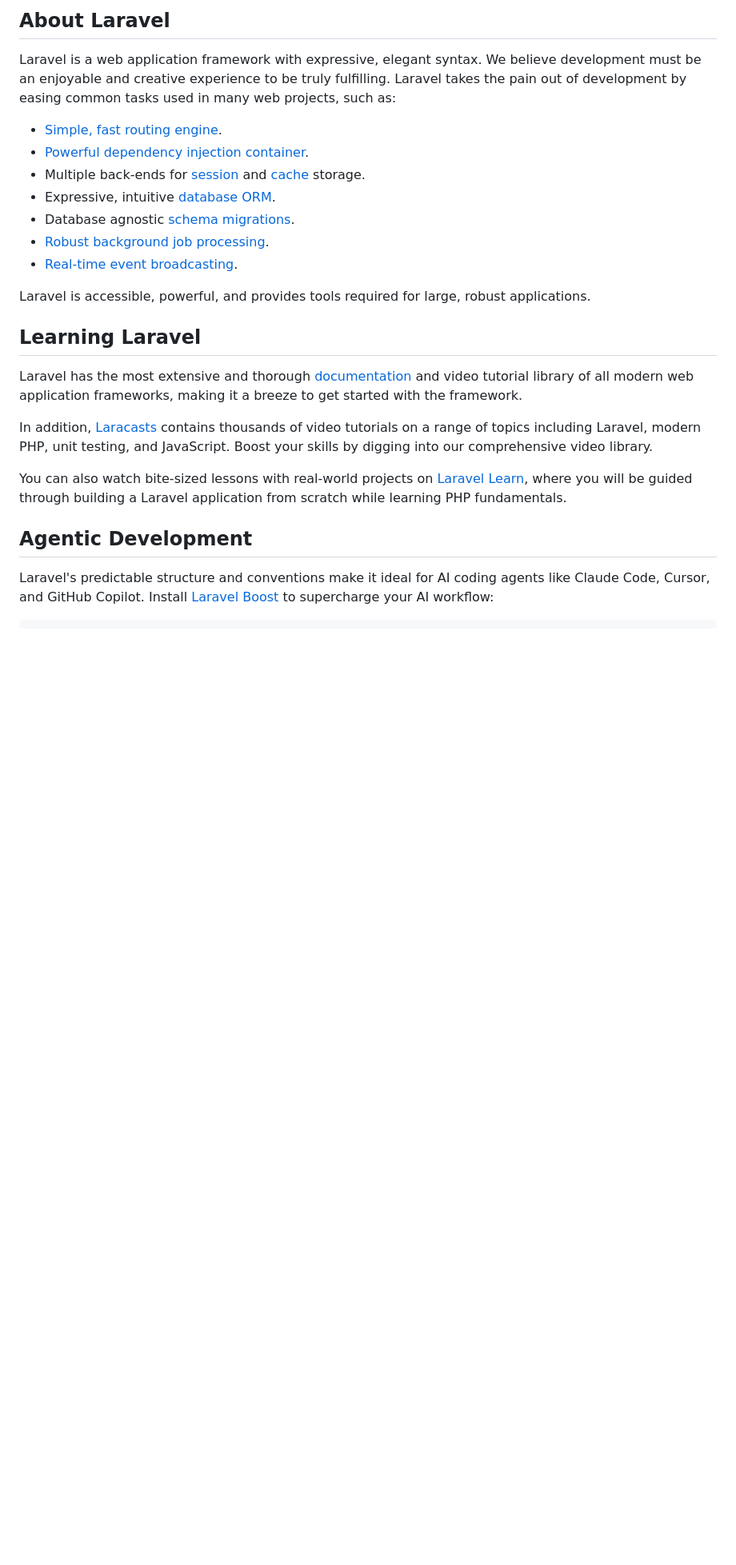
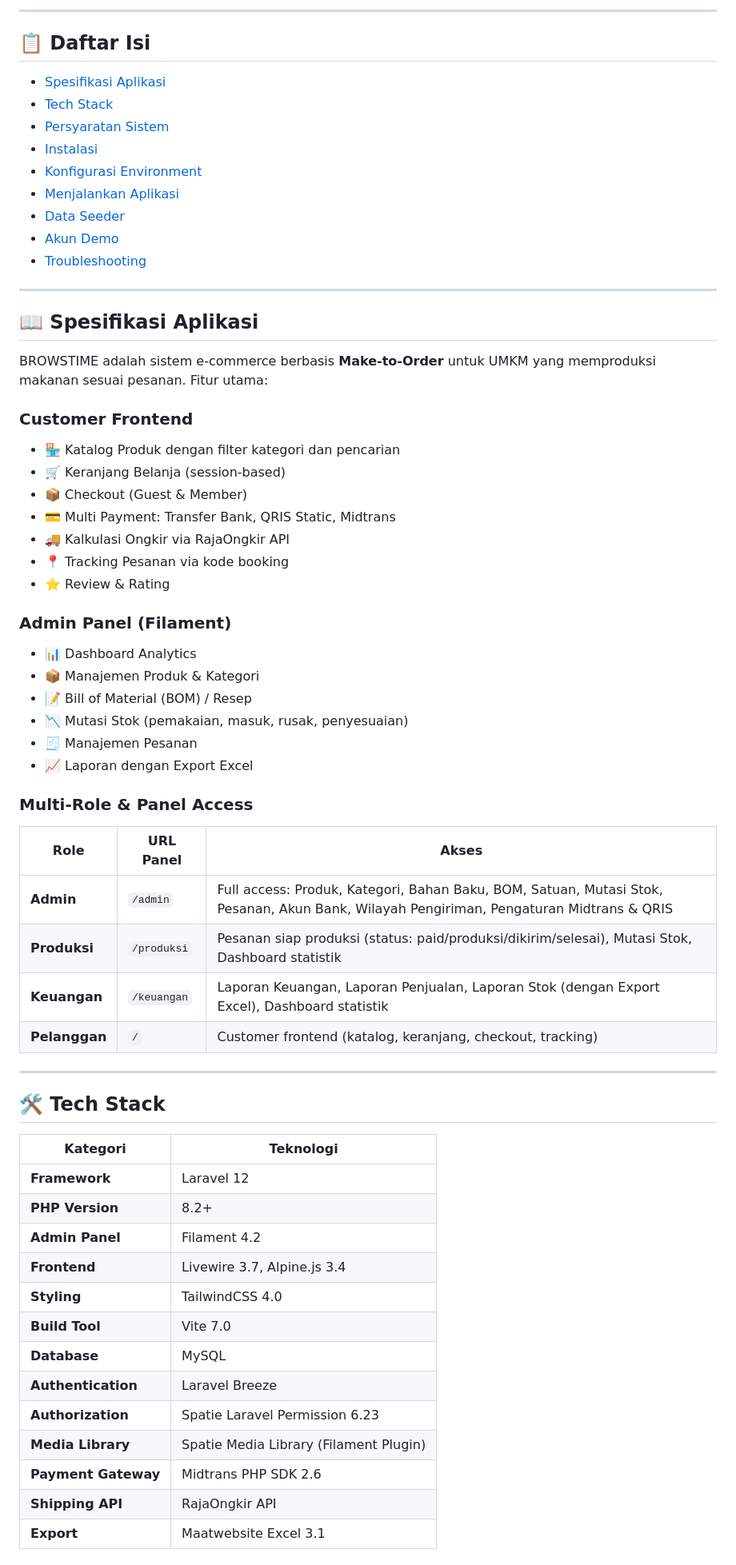
Before and after one commit to Fathanrachel/charmonti, a Markdown page: README.md, the part around one of its changes. Shown at 80% size. GitHub-like rendering; blank space fills up the shorter version.

Commit message:
docs: Revise README.md for improved installation documentation and application specifications

```diff
--- a/README.md
+++ b/README.md
@@ -9,26 +4,66 @@
 
-## About Laravel
+---
 
-Laravel is a web application framework with expressive, elegant syntax. We believe development must be an enjoyable and creative experience to be truly fulfilling. Laravel takes the pain out of development by easing common tasks used in many web projects, such as:
+## 📋 Daftar Isi
 
-- [Simple, fast routing engine](https://laravel.com/docs/routing).
-- [Powerful dependency injection container](https://laravel.com/docs/container).
-- Multiple back-ends for [session](https://laravel.com/docs/session) and [cache](https://laravel.com/docs/cache) storage.
-- Expressive, intuitive [database ORM](https://laravel.com/docs/eloquent).
-- Database agnostic [schema migrations](https://laravel.com/docs/migrations).
-- [Robust background job processing](https://laravel.com/docs/queues).
-- [Real-time event broadcasting](https://laravel.com/docs/broadcasting).
+- [Spesifikasi Aplikasi](#-spesifikasi-aplikasi)
+- [Tech Stack](#-tech-stack)
+- [Persyaratan Sistem](#-persyaratan-sistem)
+- [Instalasi](#-instalasi)
+- [Konfigurasi Environment](#-konfigurasi-environment)
+- [Menjalankan Aplikasi](#-menjalankan-aplikasi)
+- [Data Seeder](#-data-seeder)
+- [Akun Demo](#-akun-demo)
+- [Troubleshooting](#-troubleshooting)
 
-Laravel is accessible, powerful, and provides tools required for large, robust applications.
+---
 
-## Learning Laravel
+## 📖 Spesifikasi Aplikasi
 
-Laravel has the most extensive and thorough [documentation](https://laravel.com/docs) and video tutorial library of all modern web application frameworks, making it a breeze to get started with the framework.
+BROWSTIME adalah sistem e-commerce berbasis **Make-to-Order** untuk UMKM yang memproduksi makanan sesuai pesanan. Fitur utama:
 
-In addition, [Laracasts](https://laracasts.com) contains thousands of video tutorials on a range of topics including Laravel, modern PHP, unit testing, and JavaScript. Boost your skills by digging into our comprehensive video library.
+### Customer Frontend
+- 🏪 Katalog Produk dengan filter kategori dan pencarian
+- 🛒 Keranjang Belanja (session-based)
+- 📦 Checkout (Guest & Member)
+- 💳 Multi Payment: Transfer Bank, QRIS Static, Midtrans
+- 🚚 Kalkulasi Ongkir via RajaOngkir API
+- 📍 Tracking Pesanan via kode booking
+- ⭐ Review & Rating
 
-You can also watch bite-sized lessons with real-world projects on [Laravel Learn](https://laravel.com/learn), where you will be guided through building a Laravel application from scratch while learning PHP fundamentals.
+### Admin Panel (Filament)
+- 📊 Dashboard Analytics
+- 📦 Manajemen Produk & Kategori
+- 📝 Bill of Material (BOM) / Resep
+- 📉 Mutasi Stok (pemakaian, masuk, rusak, penyesuaian)
+- 🧾 Manajemen Pesanan
+- 📈 Laporan dengan Export Excel
 
-## Agentic Development
+### Multi-Role & Panel Access
+| Role | URL Panel | Akses |
+|------|-----------|-------|
+| **Admin** | `/admin` | Full access: Produk, Kategori, Bahan Baku, BOM, Satuan, Mutasi Stok, Pesanan, Akun Bank, Wilayah Pengiriman, Pengaturan Midtrans & QRIS |
+| **Produksi** | `/produksi` | Pesanan siap produksi (status: paid/produksi/dikirim/selesai), Mutasi Stok, Dashboard statistik |
+| **Keuangan** | `/keuangan` | Laporan Keuangan, Laporan Penjualan, Laporan Stok (dengan Export Excel), Dashboard statistik |
+| **Pelanggan** | `/` | Customer frontend (katalog, keranjang, checkout, tracking) |
 
-Laravel's predictable structure and conventions make it ideal for AI coding agents like Claude Code, Cursor, and GitHub Copilot. Install [Laravel Boost](https://laravel.com/docs/ai) to supercharge your AI workflow:
+---
+
+## 🛠 Tech Stack
+
+| Kategori | Teknologi |
+|----------|-----------|
+| **Framework** | Laravel 12 |
+| **PHP Version** | 8.2+ |
+| **Admin Panel** | Filament 4.2 |
+| **Frontend** | Livewire 3.7, Alpine.js 3.4 |
+| **Styling** | TailwindCSS 4.0 |
+| **Build Tool** | Vite 7.0 |
+| **Database** | MySQL |
+| **Authentication** | Laravel Breeze |
+| **Authorization** | Spatie Laravel Permission 6.23 |
+| **Media Library** | Spatie Media Library (Filament Plugin) |
+| **Payment Gateway** | Midtrans PHP SDK 2.6 |
+| **Shipping API** | RajaOngkir API |
+| **Export** | Maatwebsite Excel 3.1 |
+
```
Also changed, not shown: other parts of README.md (+243 -19 lines).
